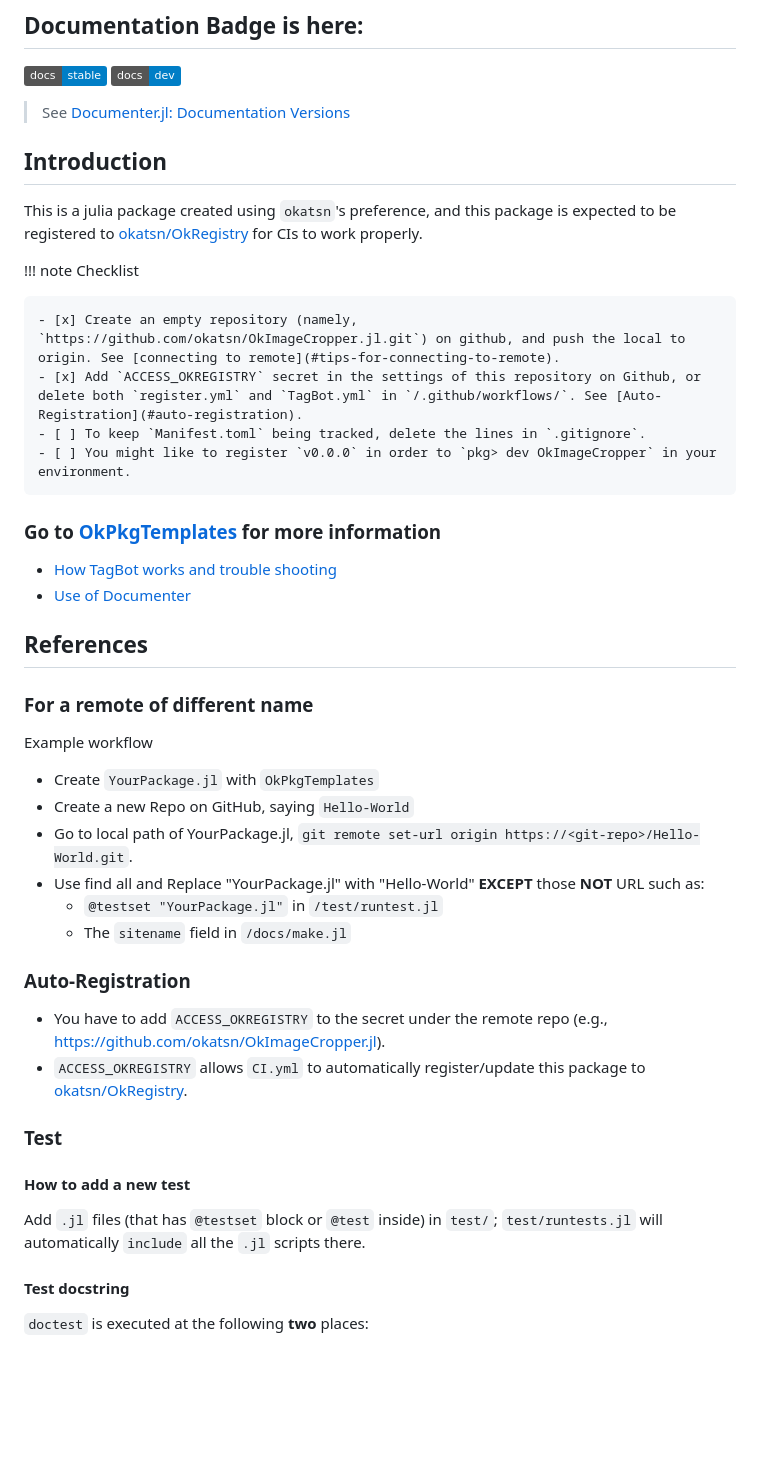
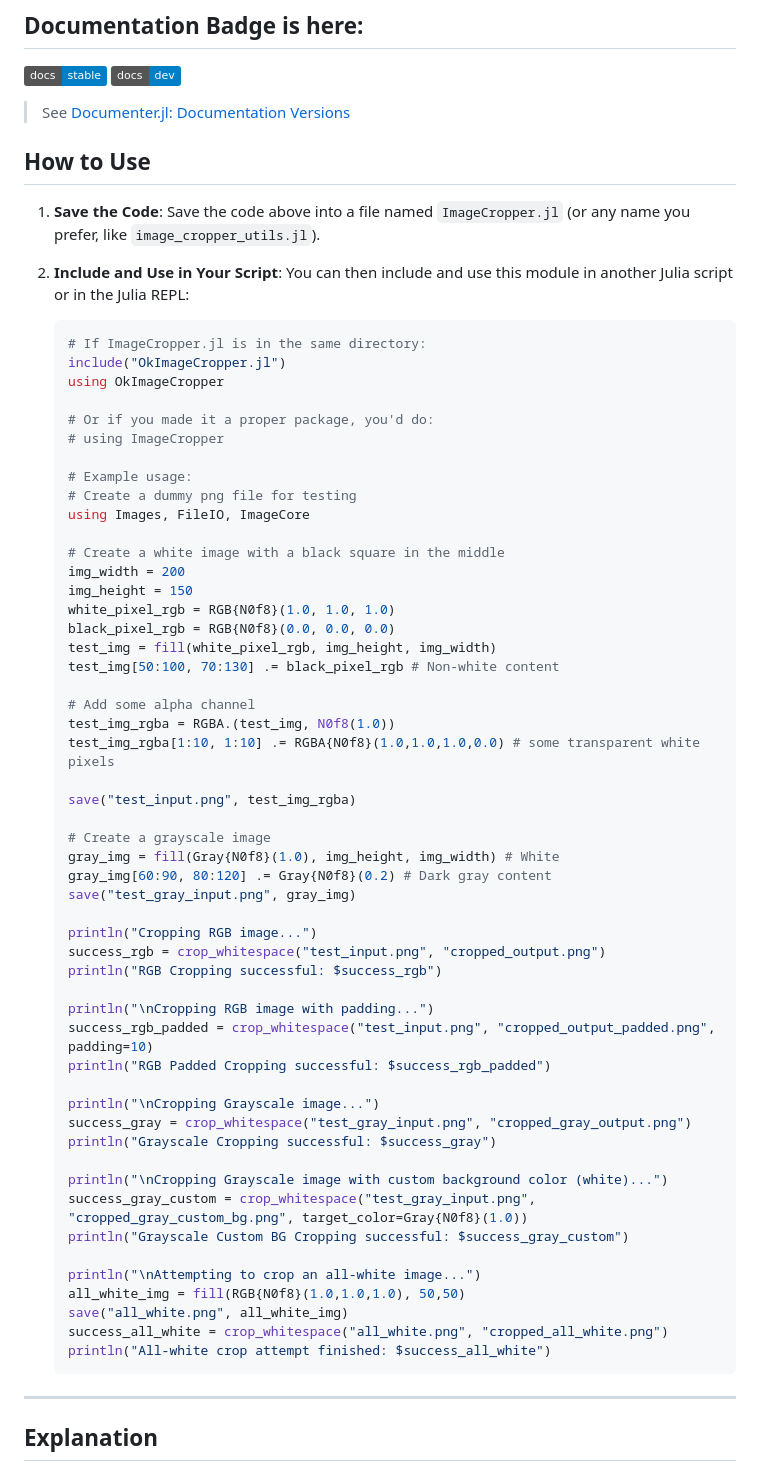
Before and after one commit to okatsn/OkImageCropper.jl, a Markdown page: README.md, the part around one of its changes. GitHub-like rendering; badges without logos; blank space fills up the shorter version.

````diff
--- a/README.md
+++ b/README.md
@@ -14,47 +14,68 @@
 
 > See [Documenter.jl: Documentation Versions](https://documenter.juliadocs.org/dev/man/hosting/#Documentation-Versions)
 
-## Introduction
 
-This is a julia package created using `okatsn`'s preference, and this package is expected to be registered to [okatsn/OkRegistry](https://github.com/okatsn/OkRegistry) for CIs to work properly.
+## How to Use
 
-!!! note Checklist
+1.  **Save the Code**: Save the code above into a file named `ImageCropper.jl` (or any name you prefer, like `image_cropper_utils.jl`).
 
-    - [x] Create an empty repository (namely, `https://github.com/okatsn/OkImageCropper.jl.git`) on github, and push the local to origin. See [connecting to remote](#tips-for-connecting-to-remote).
-    - [x] Add `ACCESS_OKREGISTRY` secret in the settings of this repository on Github, or delete both `register.yml` and `TagBot.yml` in `/.github/workflows/`. See [Auto-Registration](#auto-registration).
-    - [ ] To keep `Manifest.toml` being tracked, delete the lines in `.gitignore`.
-    - [ ] You might like to register `v0.0.0` in order to `pkg> dev OkImageCropper` in your environment.
+2.  **Include and Use in Your Script**:
+    You can then include and use this module in another Julia script or in the Julia REPL:
 
+    ```julia
+    # If ImageCropper.jl is in the same directory:
+    include("OkImageCropper.jl")
+    using OkImageCropper
 
-### Go to [OkPkgTemplates](https://github.com/okatsn/OkPkgTemplates.jl) for more information
+    # Or if you made it a proper package, you'd do:
+    # using ImageCropper
 
-- [How TagBot works and trouble shooting](https://github.com/okatsn/OkPkgTemplates.jl#tagbot)
-- [Use of Documenter](https://github.com/okatsn/OkPkgTemplates.jl#use-of-documenter)
+    # Example usage:
+    # Create a dummy png file for testing
+    using Images, FileIO, ImageCore
 
-## References
+    # Create a white image with a black square in the middle
+    img_width = 200
+    img_height = 150
+    white_pixel_rgb = RGB{N0f8}(1.0, 1.0, 1.0)
+    black_pixel_rgb = RGB{N0f8}(0.0, 0.0, 0.0)
+    test_img = fill(white_pixel_rgb, img_height, img_width)
+    test_img[50:100, 70:130] .= black_pixel_rgb # Non-white content
 
-### For a remote of different name
+    # Add some alpha channel
+    test_img_rgba = RGBA.(test_img, N0f8(1.0))
+    test_img_rgba[1:10, 1:10] .= RGBA{N0f8}(1.0,1.0,1.0,0.0) # some transparent white pixels
 
-Example workflow
+    save("test_input.png", test_img_rgba)
 
-- Create `YourPackage.jl` with `OkPkgTemplates`
-- Create a new Repo on GitHub, saying `Hello-World`
-- Go to local path of YourPackage.jl, `git remote set-url origin https://<git-repo>/Hello-World.git`.
-- Use find all and Replace "YourPackage.jl" with "Hello-World" **EXCEPT** those **NOT** URL such as:
-  - `@testset "YourPackage.jl"` in `/test/runtest.jl`
-  - The `sitename` field in `/docs/make.jl`
+    # Create a grayscale image
+    gray_img = fill(Gray{N0f8}(1.0), img_height, img_width) # White
+    gray_img[60:90, 80:120] .= Gray{N0f8}(0.2) # Dark gray content
+    save("test_gray_input.png", gray_img)
 
-### Auto-Registration
+    println("Cropping RGB image...")
+    success_rgb = crop_whitespace("test_input.png", "cropped_output.png")
+    println("RGB Cropping successful: $success_rgb")
 
-- You have to add `ACCESS_OKREGISTRY` to the secret under the remote repo (e.g., https://github.com/okatsn/OkImageCropper.jl).
-- `ACCESS_OKREGISTRY` allows `CI.yml` to automatically register/update this package to [okatsn/OkRegistry](https://github.com/okatsn/OkRegistry).
+    println("\nCropping RGB image with padding...")
+    success_rgb_padded = crop_whitespace("test_input.png", "cropped_output_padded.png", padding=10)
+    println("RGB Padded Cropping successful: $success_rgb_padded")
 
-### Test
-#### How to add a new test
+    println("\nCropping Grayscale image...")
+    success_gray = crop_whitespace("test_gray_input.png", "cropped_gray_output.png")
+    println("Grayscale Cropping successful: $success_gray")
 
-Add `.jl` files (that has `@testset` block or `@test` inside) in `test/`; `test/runtests.jl` will automatically `include` all the `.jl` scripts there.
+    println("\nCropping Grayscale image with custom background color (white)...")
+    success_gray_custom = crop_whitespace("test_gray_input.png", "cropped_gray_custom_bg.png", target_color=Gray{N0f8}(1.0))
+    println("Grayscale Custom BG Cropping successful: $success_gray_custom")
 
-#### Test docstring
+    println("\nAttempting to crop an all-white image...")
+    all_white_img = fill(RGB{N0f8}(1.0,1.0,1.0), 50,50)
+    save("all_white.png", all_white_img)
+    success_all_white = crop_whitespace("all_white.png", "cropped_all_white.png")
+    println("All-white crop attempt finished: $success_all_white")
+    ```
 
-`doctest` is executed at the following **two** places:
+---
+## Explanation
 
````
Also changed, not shown: other parts of README.md (+22 -19 lines).
